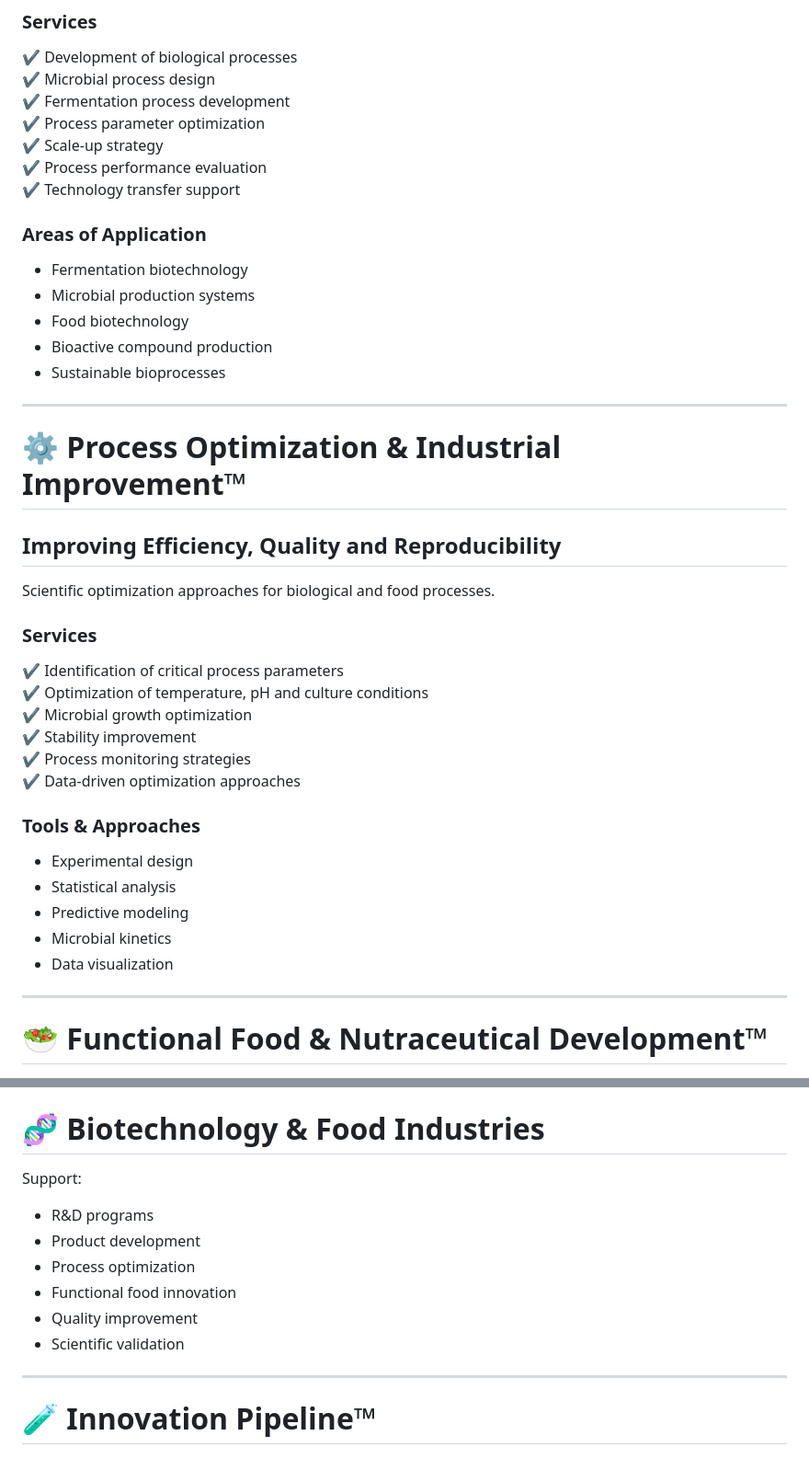
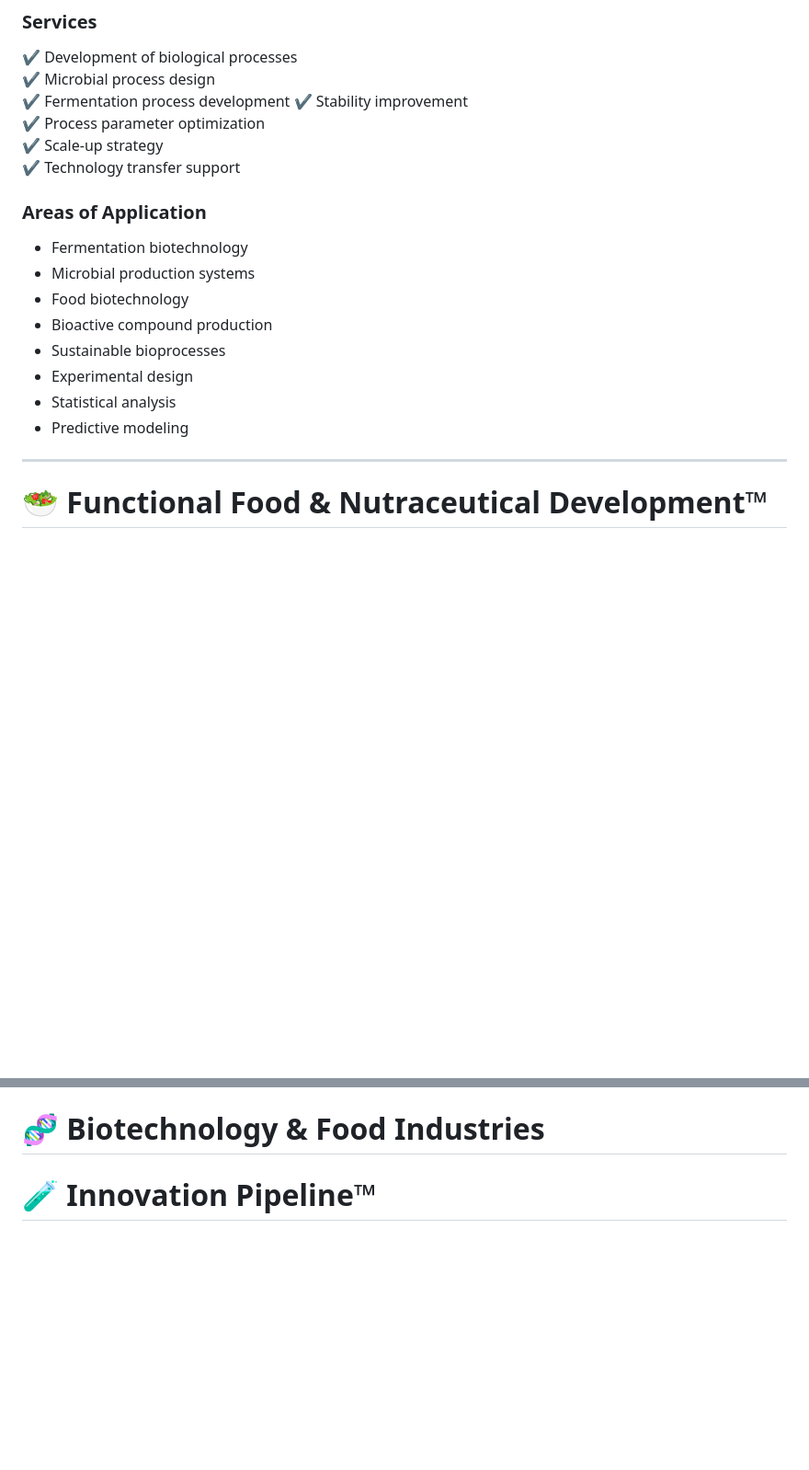
Before and after one commit to BioTech2025/Scientific-Consulting-Intelligence-Portfolio, a Markdown page: README.md, 2 parts joined by grey strips. Shown at 92% size. GitHub-like rendering; blank space fills up the shorter version.

```diff
--- a/README.md
+++ b/README.md
@@ -82,9 +82,9 @@ Supporting the development and improvement of biotechnology-based solutions.
 ✔ Development of biological processes
 ✔ Microbial process design
 ✔ Fermentation process development
+✔ Stability improvement
 ✔ Process parameter optimization
 ✔ Scale-up strategy
-✔ Process performance evaluation
 ✔ Technology transfer support
 
 ### Areas of Application
@@ -94,31 +94,9 @@ Supporting the development and improvement of biotechnology-based solutions.
 - Food biotechnology
 - Bioactive compound production
 - Sustainable bioprocesses
-
----
-
-# ⚙️ Process Optimization & Industrial Improvement™
-
-## Improving Efficiency, Quality and Reproducibility
-
-Scientific optimization approaches for biological and food processes.
-
-### Services
-
-✔ Identification of critical process parameters
-✔ Optimization of temperature, pH and culture conditions
-✔ Microbial growth optimization
-✔ Stability improvement
-✔ Process monitoring strategies
-✔ Data-driven optimization approaches
-
-### Tools & Approaches
-
 - Experimental design
 - Statistical analysis
 - Predictive modeling
-- Microbial kinetics
-- Data visualization
 
 ---
 
@@ -247,15 +175,4 @@ Support:
 
 # 🧬 Biotechnology & Food Industries
 
-Support:
-
-- R&D programs
-- Product development
-- Process optimization
-- Functional food innovation
-- Quality improvement
-- Scientific validation
-
----
-
 # 🧪 Innovation Pipeline™
```
Also changed, not shown: other parts of README.md (+0 -50 lines).
